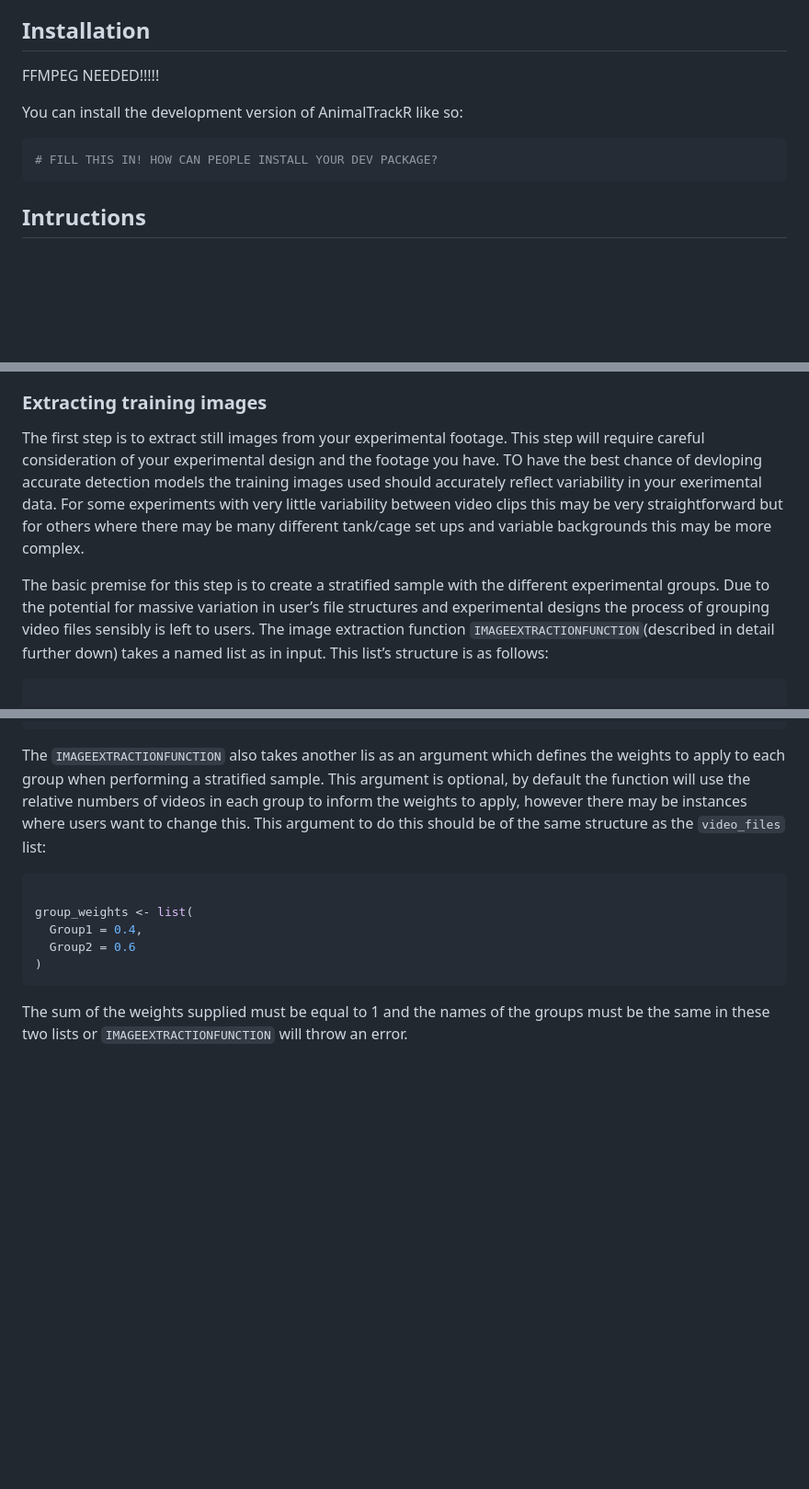
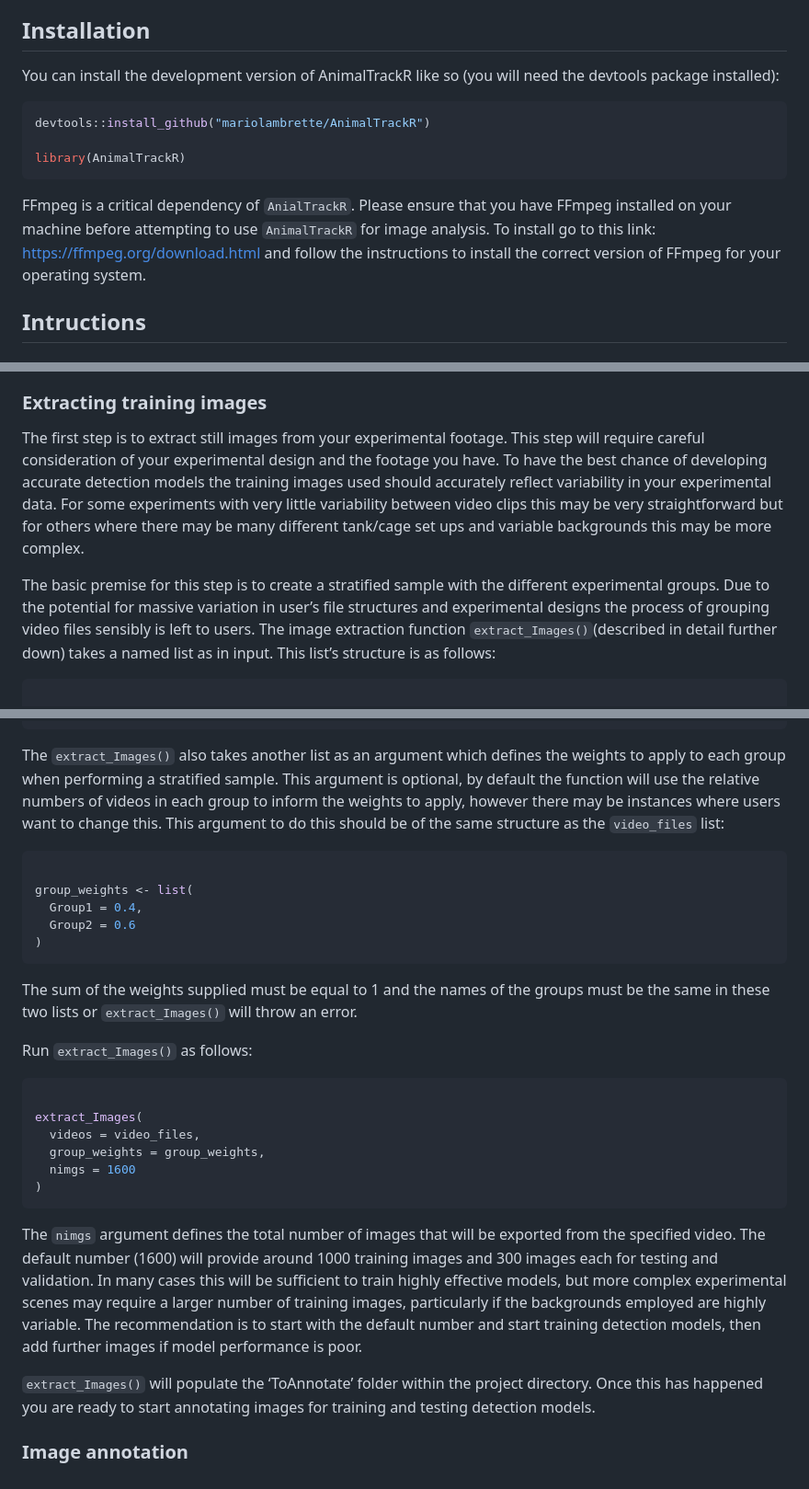
Before and after one commit to mariolambrette/AnimalTrackR, a Markdown page: README.md, 3 parts joined by grey strips. Shown: that part at 92% size. Rendered like a GitHub page; blank space fills up the shorter version.

````diff
--- a/README.md
+++ b/README.md
@@ -11,13 +11,20 @@ train animal detection models to aid large scale beavioural analyses.
 
 ## Installation
 
-FFMPEG NEEDED!!!!!
-
-You can install the development version of AnimalTrackR like so:
+You can install the development version of AnimalTrackR like so (you
+will need the devtools package installed):
 
 ``` r
-# FILL THIS IN! HOW CAN PEOPLE INSTALL YOUR DEV PACKAGE?
+devtools::install_github("mariolambrette/AnimalTrackR")
+
+library(AnimalTrackR)
 ```
+
+FFmpeg is a critical dependency of `AnialTrackR`. Please ensure that you
+have FFmpeg installed on your machine before attempting to use
+`AnimalTrackR` for image analysis. To install go to this link:
+<https://ffmpeg.org/download.html> and follow the instructions to
+install the correct version of FFmpeg for your operating system.
 
 ## Intructions
 
@@ -110,9 +117,9 @@ detection model.
 
 The first step is to extract still images from your experimental
 footage. This step will require careful consideration of your
-experimental design and the footage you have. TO have the best chance of
-devloping accurate detection models the training images used should
-accurately reflect variability in your exerimental data. For some
+experimental design and the footage you have. To have the best chance of
+developing accurate detection models the training images used should
+accurately reflect variability in your experimental data. For some
 experiments with very little variability between video clips this may be
 very straightforward but for others where there may be many different
 tank/cage set ups and variable backgrounds this may be more complex.
@@ -121,8 +128,8 @@ The basic premise for this step is to create a stratified sample with
 the different experimental groups. Due to the potential for massive
 variation in user’s file structures and experimental designs the process
 of grouping video files sensibly is left to users. The image extraction
-function `IMAGEEXTRACTIONFUNCTION`(described in detail further down)
-takes a named list as in input. This list’s structure is as follows:
+function `extract_Images()`(described in detail further down) takes a
+named list as in input. This list’s structure is as follows:
 
 ``` r
 
@@ -143,13 +150,13 @@ video_files <- list(
 )
 ```
 
-The `IMAGEEXTRACTIONFUNCTION` also takes another lis as an argument
-which defines the weights to apply to each group when performing a
-stratified sample. This argument is optional, by default the function
-will use the relative numbers of videos in each group to inform the
-weights to apply, however there may be instances where users want to
-change this. This argument to do this should be of the same structure as
-the `video_files` list:
+The `extract_Images()` also takes another list as an argument which
+defines the weights to apply to each group when performing a stratified
+sample. This argument is optional, by default the function will use the
+relative numbers of videos in each group to inform the weights to apply,
+however there may be instances where users want to change this. This
+argument to do this should be of the same structure as the `video_files`
+list:
 
 ``` r
 
@@ -160,5 +167,32 @@ group_weights <- list(
 ```
 
 The sum of the weights supplied must be equal to 1 and the names of the
-groups must be the same in these two lists or `IMAGEEXTRACTIONFUNCTION`
-will throw an error.
+groups must be the same in these two lists or `extract_Images()` will
+throw an error.
+
+Run `extract_Images()` as follows:
+
+``` r
+
+extract_Images(
+  videos = video_files,
+  group_weights = group_weights,
+  nimgs = 1600
+)
+```
+
+The `nimgs` argument defines the total number of images that will be
+exported from the specified video. The default number (1600) will
+provide around 1000 training images and 300 images each for testing and
+validation. In many cases this will be sufficient to train highly
+effective models, but more complex experimental scenes may require a
+larger number of training images, particularly if the backgrounds
+employed are highly variable. The recommendation is to start with the
+default number and start training detection models, then add further
+images if model performance is poor.
+
+`extract_Images()` will populate the ‘ToAnnotate’ folder within the
+project directory. Once this has happened you are ready to start
+annotating images for training and testing detection models.
+
+### Image annotation
````
Also changed, not shown: other parts of README.md (+5 -5 lines), inst/Images/Logo.png (added), man/figures/logo.png (added), 5 other files.
